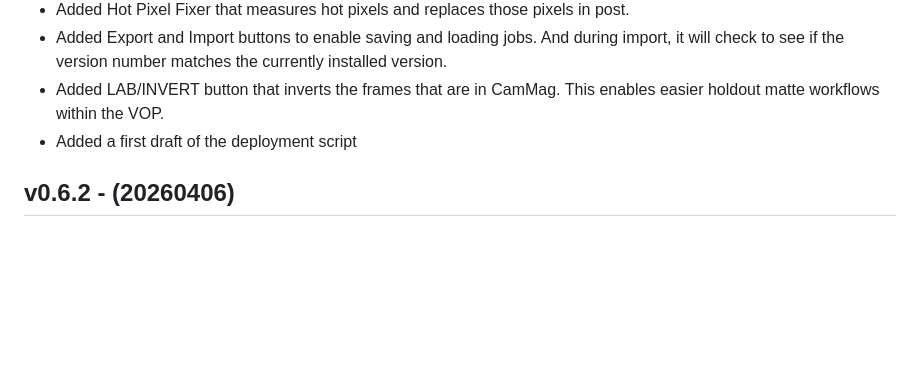
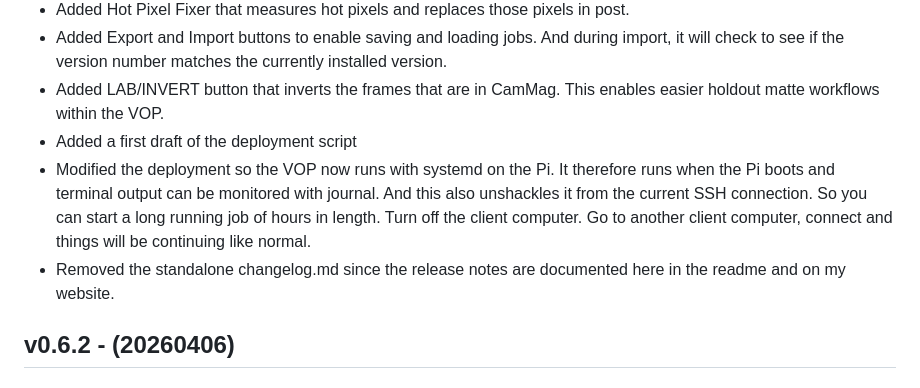
Before and after one commit to jmalmsten/VOP-MIRROR, a Markdown page: README.md, the part around the change. Drawn GitHub-style; blank space fills up the shorter version.

Commit message:
updated readme and removed the clutter of the standalone changelog.md

```diff
--- a/README.md
+++ b/README.md
@@ -28,6 +28,8 @@ So. Once again...
 - Added Export and Import buttons to enable saving and loading jobs. And during import, it will check to see if the version number matches the currently installed version.
 - Added LAB/INVERT button that inverts the frames that are in CamMag. This enables easier holdout matte workflows within the VOP.
 - Added a first draft of the deployment script
+- Modified the deployment so the VOP now runs with systemd on the Pi. It therefore runs when the Pi boots and terminal output can be monitored with journal. And this also unshackles it from the current SSH connection. So you can start a long running job of hours in length. Turn off the client computer. Go to another client computer, connect and things will be continuing like normal.
+- Removed the standalone changelog.md since the release notes are documented here in the readme and on my website.
 
 ## v0.6.2 - (20260406)
 
```
Also changed, not shown: miscDocumentation/CHANGELOG.md (deleted, +0 -29 lines).
